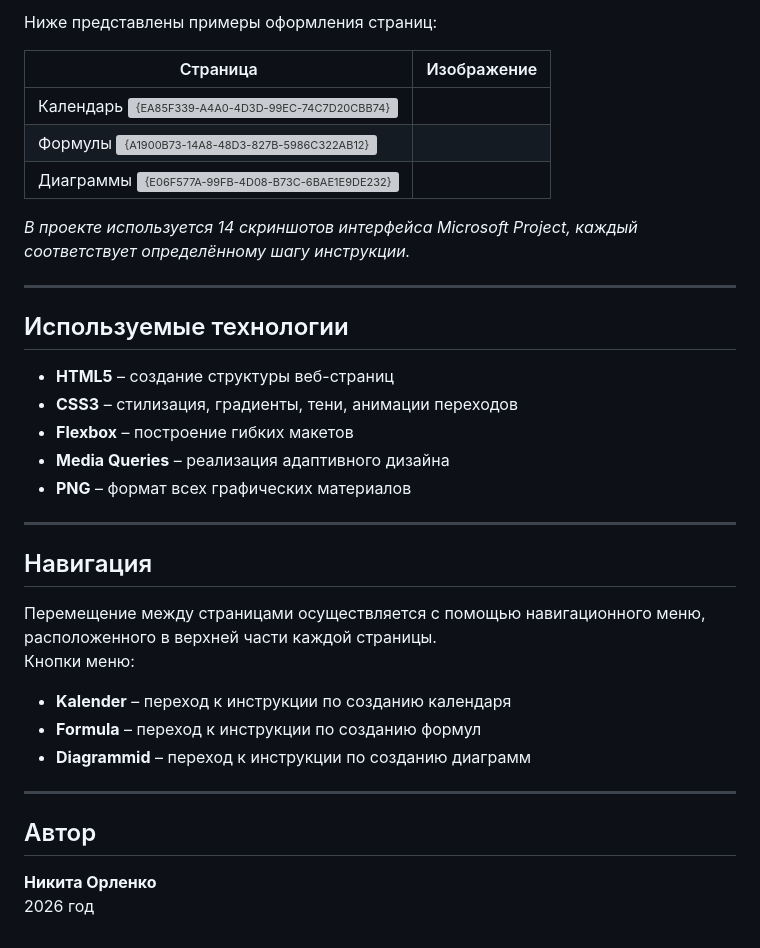
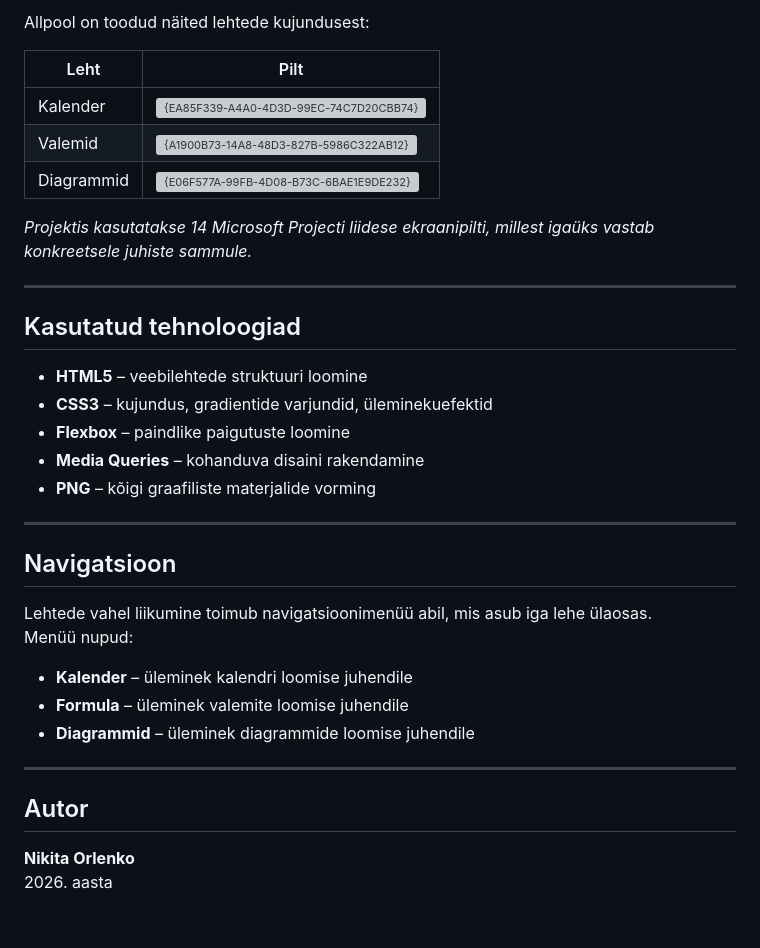
Before and after one commit to NikitaORL/KalenderProject, a Markdown page: README.md, the part around one of its changes. Drawn GitHub-style; grey boxes are pictures that could not be loaded.

```diff
--- a/README.md
+++ b/README.md
@@ -65,40 +65,38 @@
 
-Ниже представлены примеры оформления страниц:
+Allpool on toodud näited lehtede kujundusest:
 
-| Страница | Изображение |
-|----------|-------------|
-| Календарь  <img width="1920" height="945" alt="{EA85F339-A4A0-4D3D-99EC-74C7D20CBB74}" src="https://github.com/user-attachments/assets/24a5efed-01f9-4ce5-9613-fd255025e793" />
-| Формулы  <img width="1852" height="940" alt="{A1900B73-14A8-48D3-827B-5986C322AB12}" src="https://github.com/user-attachments/assets/043a31a7-4cbc-475b-88db-5901ee501011" />
-| Диаграммы   <img width="1920" height="924" alt="{E06F577A-99FB-4D08-B73C-6BAE1E9DE232}" src="https://github.com/user-attachments/assets/ea8af2a3-ae1d-40d2-85f8-1d9b4a8d547b" />
+| Leht | Pilt |
+|------|------|
+| Kalender | <img width="1920" height="945" alt="{EA85F339-A4A0-4D3D-99EC-74C7D20CBB74}" src="https://github.com/user-attachments/assets/24a5efed-01f9-4ce5-9613-fd255025e793" /> |
+| Valemid | <img width="1852" height="940" alt="{A1900B73-14A8-48D3-827B-5986C322AB12}" src="https://github.com/user-attachments/assets/043a31a7-4cbc-475b-88db-5901ee501011" /> |
+| Diagrammid | <img width="1920" height="924" alt="{E06F577A-99FB-4D08-B73C-6BAE1E9DE232}" src="https://github.com/user-attachments/assets/ea8af2a3-ae1d-40d2-85f8-1d9b4a8d547b" /> |
 
-
-*В проекте используется 14 скриншотов интерфейса Microsoft Project, каждый соответствует определённому шагу инструкции.*
+*Projektis kasutatakse 14 Microsoft Projecti liidese ekraanipilti, millest igaüks vastab konkreetsele juhiste sammule.*
 
 ---
 
-## Используемые технологии
+## Kasutatud tehnoloogiad
 
-- **HTML5** – создание структуры веб-страниц
-- **CSS3** – стилизация, градиенты, тени, анимации переходов
-- **Flexbox** – построение гибких макетов
-- **Media Queries** – реализация адаптивного дизайна
-- **PNG** – формат всех графических материалов
+- **HTML5** – veebilehtede struktuuri loomine
+- **CSS3** – kujundus, gradientide varjundid, üleminekuefektid
+- **Flexbox** – paindlike paigutuste loomine
+- **Media Queries** – kohanduva disaini rakendamine
+- **PNG** – kõigi graafiliste materjalide vorming
 
 ---
 
-## Навигация
+## Navigatsioon
 
-Перемещение между страницами осуществляется с помощью навигационного меню, расположенного в верхней части каждой страницы.
-Кнопки меню:
+Lehtede vahel liikumine toimub navigatsioonimenüü abil, mis asub iga lehe ülaosas.
+Menüü nupud:
 
-- **Kalender** – переход к инструкции по созданию календаря
-- **Formula** – переход к инструкции по созданию формул
-- **Diagrammid** – переход к инструкции по созданию диаграмм
+- **Kalender** – üleminek kalendri loomise juhendile
+- **Formula** – üleminek valemite loomise juhendile
+- **Diagrammid** – üleminek diagrammide loomise juhendile
 
 ---
 
+## Autor
 
-## Автор
-
-**Никита Орленко**
-2026 год
+**Nikita Orlenko**
+2026. aasta
```
Also changed, not shown: other parts of README.md (+42 -42 lines).
